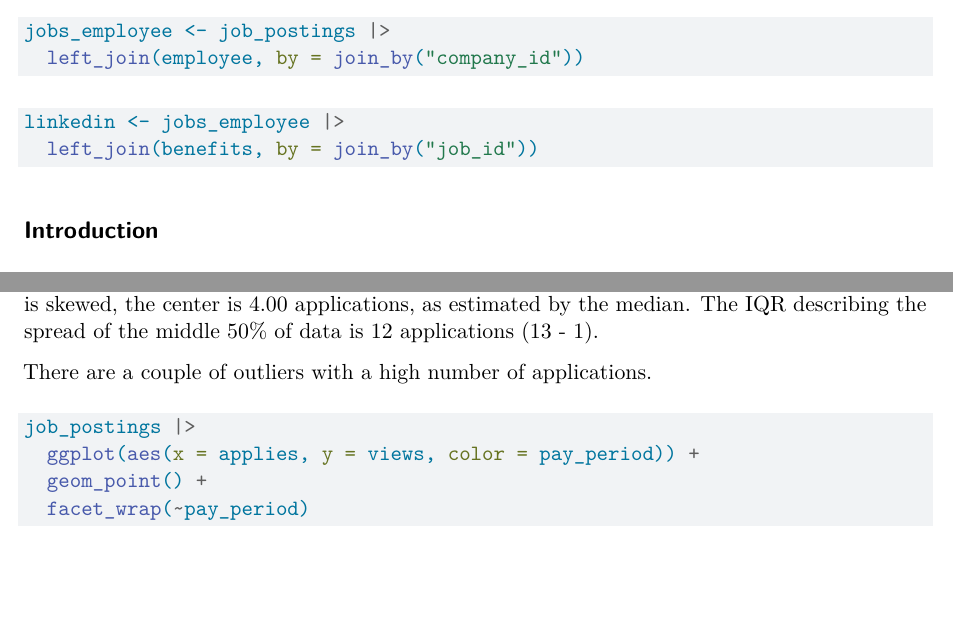
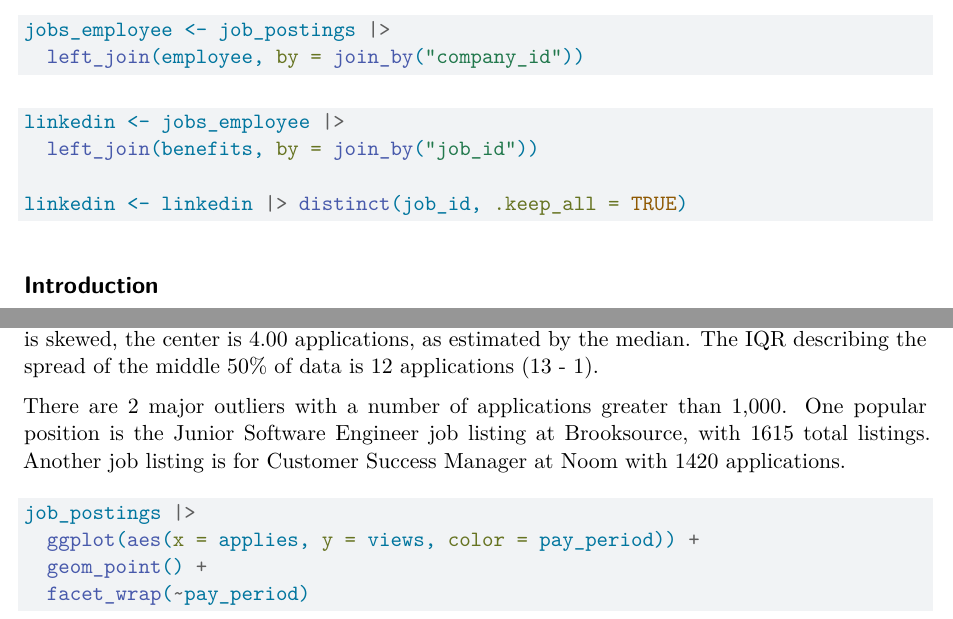
Before and after one commit to sta210-fa23/project-JRLK, a Quarto document (proposal.qmd): two parts of pages 1 and 2 of 3, joined at a grey line, cut so that both start at the same text, the shorter picture padded with empty space. Rendered offline with R 4.5, knitr and Pandoc in place of Quarto, then LaTeX, with nearby package versions; the code chunks are not run, so their results and figures are left out.

Commit message:
finished the data analysis for distribution of response

````diff
--- a/proposal.qmd
+++ b/proposal.qmd
@@ -33,6 +33,8 @@ jobs_employee <- job_postings |>
 ```{r joining_final_set}
 linkedin <- jobs_employee |>
   left_join(benefits, by = join_by("job_id"))
+
+linkedin <- linkedin |> distinct(job_id, .keep_all = TRUE)
 ```
 
 ## Introduction
@@ -65,7 +67,7 @@ summary(linkedin$applies)
 
 The distribution of the number of applications for a job listing on LinkedIn is right-skewed and uni-modal, with fewer applications for a job listing most prevalent. Given that the distribution is skewed, the center is 4.00 applications, as estimated by the median. The IQR describing the spread of the middle 50% of data is 12 applications (13 - 1).
 
-There are a couple of outliers with a high number of applications.
+There are 2 major outliers with a number of applications greater than 1,000. One popular position is the Junior Software Engineer job listing at Brooksource, with 1615 total listings. Another job listing is for Customer Success Manager at Noom with 1420 applications.
 
 ```{r}
 job_postings |>
````
Also changed, not shown: 1 other file.
